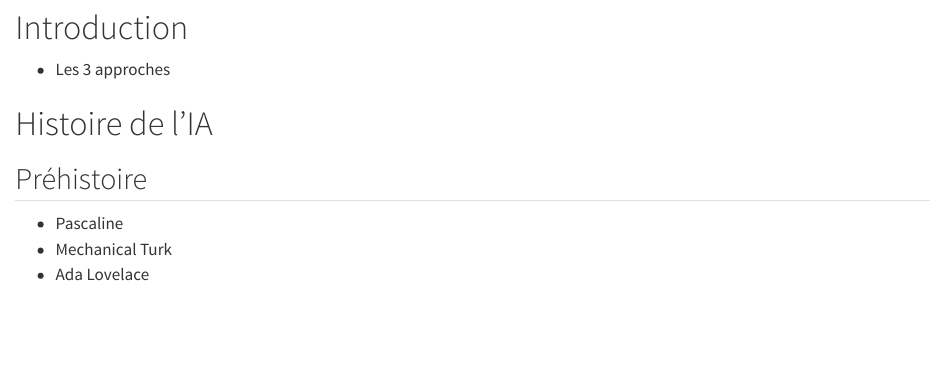
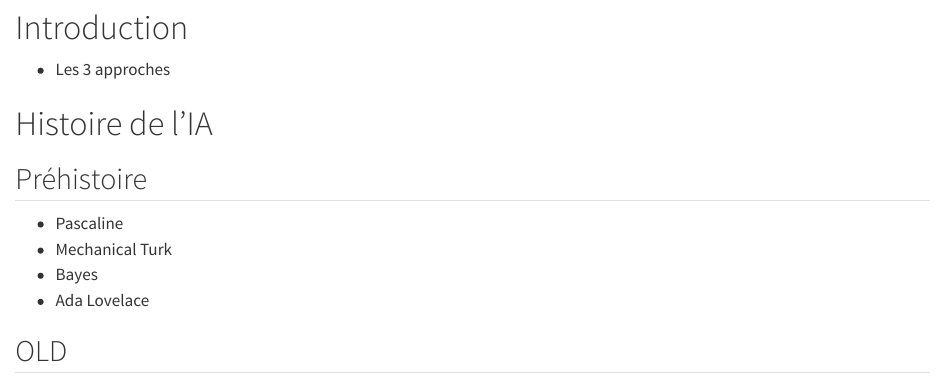
Before and after one commit to linogaliana/20241015-prez-ia-masa, a Quarto document (index.qmd): the page in a window 1100 px wide, from 280 px down. Rendered offline with R 4.5, knitr and Pandoc in place of Quarto, with nearby package versions.

Commit message:
Update index.qmd

```diff
--- a/index.qmd
+++ b/index.qmd
@@ -44,6 +44,7 @@ editor:
 
 - Pascaline
 - Mechanical Turk
+- Bayes
 - Ada Lovelace
 
 ## OLD
```
